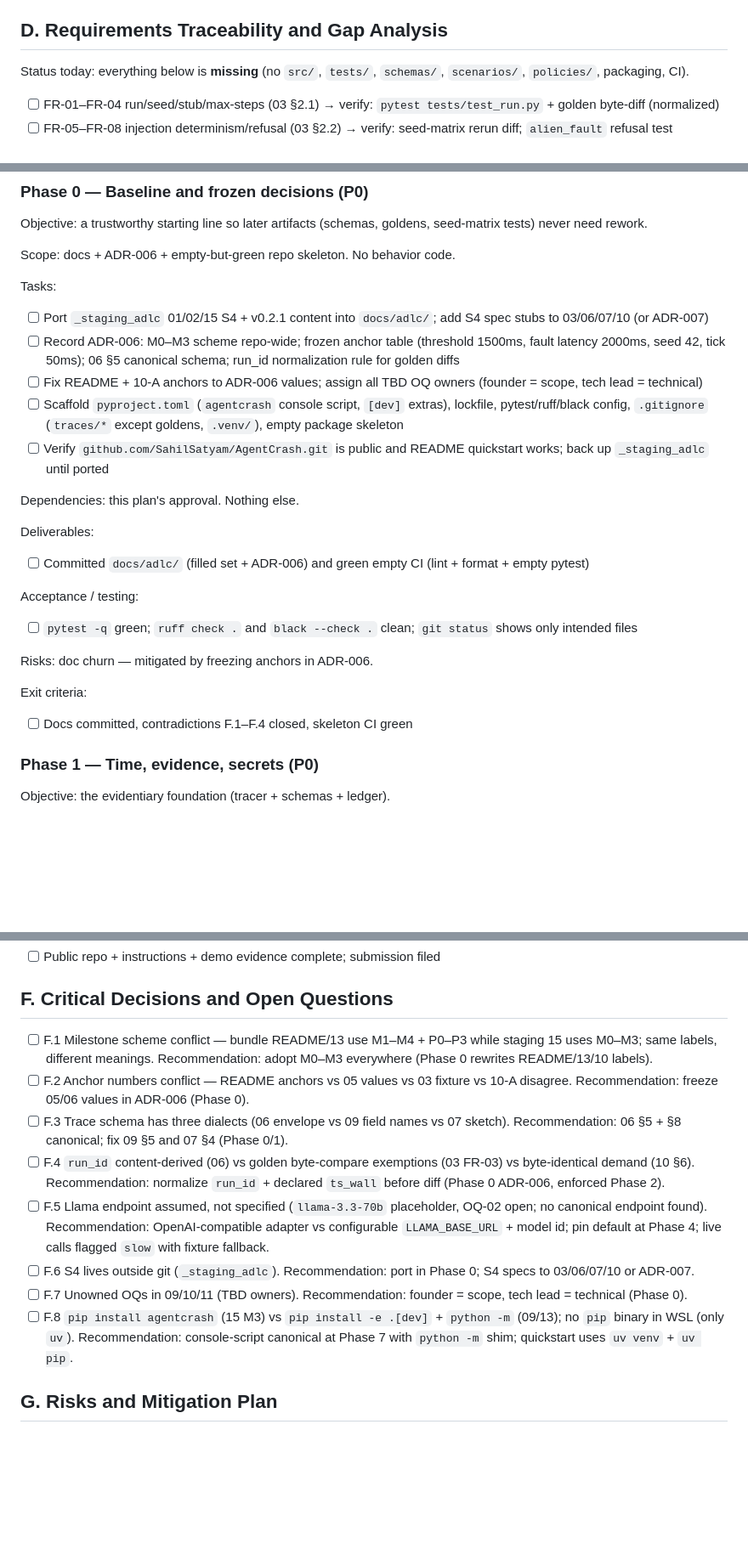
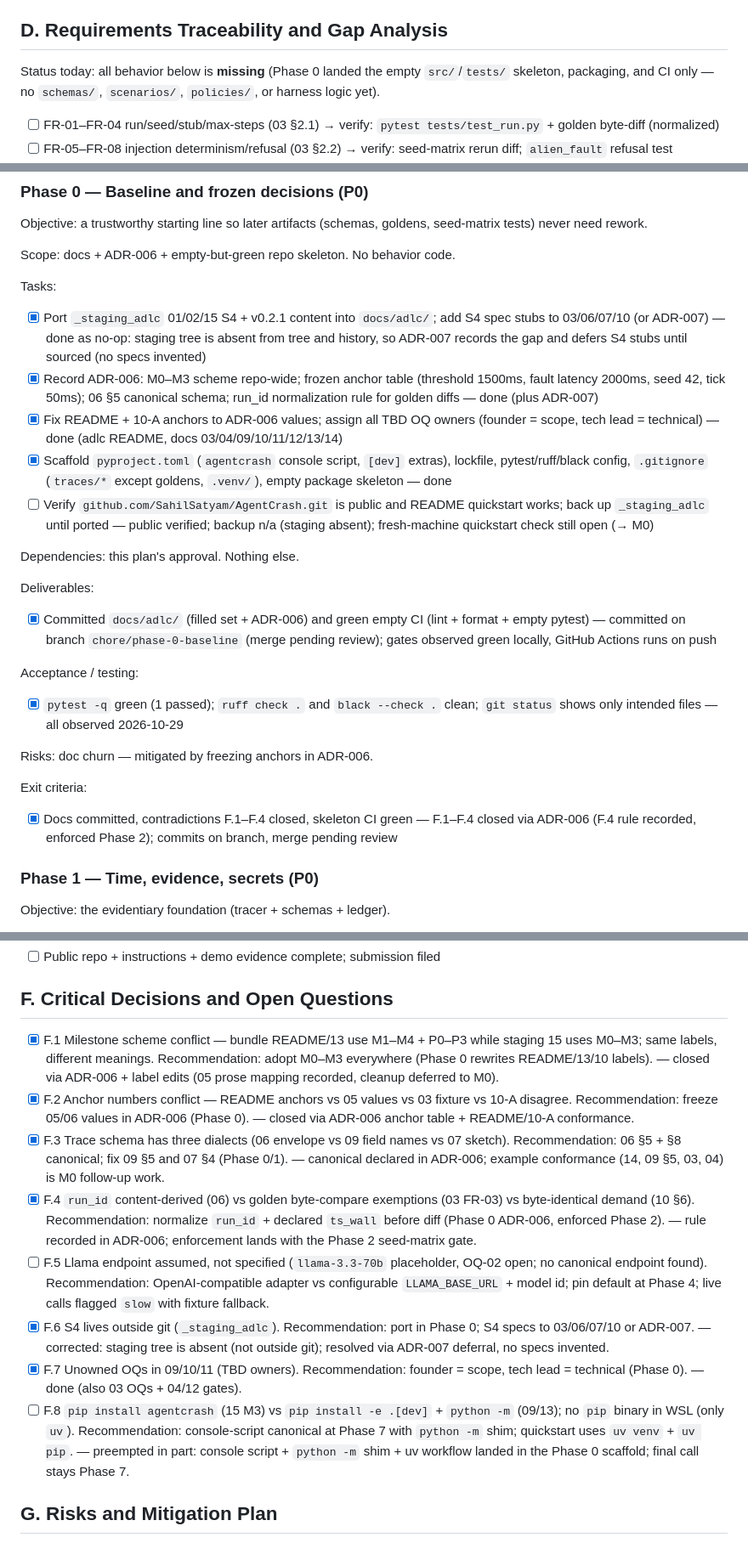
Before and after one commit to SahilSatyam/AgentCrash, a Markdown page: docs/plans/2026-10-29-agentcrash-implementation.md, 3 parts joined by grey strips. Shown at 85% size. Drawn GitHub-style; blank space fills up the shorter version.

Commit message:
docs: mark Phase 0 complete in implementation plan
Checks off Phase 0 tasks, deliverables, acceptance, exit criteria,
F.1-F.4/F.6-F.7 and the Phase 0 checklist row with observed evidence.
Records partials honestly: fresh-machine quickstart still open,
F.5/F.8 deferred, merge pending review.

Refs: M0

```diff
--- a/docs/plans/2026-10-29-agentcrash-implementation.md
+++ b/docs/plans/2026-10-29-agentcrash-implementation.md
@@ -61,7 +61,7 @@ scenario.yaml + policy.yaml
 
 ## D. Requirements Traceability and Gap Analysis
 
-Status today: everything below is **missing** (no `src/`, `tests/`, `schemas/`, `scenarios/`, `policies/`, packaging, CI).
+Status today: all behavior below is **missing** (Phase 0 landed the empty `src/`/`tests/` skeleton, packaging, and CI only — no `schemas/`, `scenarios/`, `policies/`, or harness logic yet).
 
 - [ ] FR-01–FR-04 run/seed/stub/max-steps (03 §2.1) → verify: `pytest tests/test_run.py` + golden byte-diff (normalized)
 - [ ] FR-05–FR-08 injection determinism/refusal (03 §2.2) → verify: seed-matrix rerun diff; `alien_fault` refusal test
@@ -87,27 +87,27 @@ Scope: docs + ADR-006 + empty-but-green repo skeleton. No behavior code.
 
 Tasks:
 
-- [ ] Port `_staging_adlc` 01/02/15 S4 + v0.2.1 content into `docs/adlc/`; add S4 spec stubs to 03/06/07/10 (or ADR-007)
-- [ ] Record ADR-006: M0–M3 scheme repo-wide; frozen anchor table (threshold 1500ms, fault latency 2000ms, seed 42, tick 50ms); 06 §5 canonical schema; run_id normalization rule for golden diffs
-- [ ] Fix README + 10-A anchors to ADR-006 values; assign all TBD OQ owners (founder = scope, tech lead = technical)
-- [ ] Scaffold `pyproject.toml` (`agentcrash` console script, `[dev]` extras), lockfile, pytest/ruff/black config, `.gitignore` (`traces/*` except goldens, `.venv/`), empty package skeleton
-- [ ] Verify `github.com/SahilSatyam/AgentCrash.git` is public and README quickstart works; back up `_staging_adlc` until ported
+- [x] Port `_staging_adlc` 01/02/15 S4 + v0.2.1 content into `docs/adlc/`; add S4 spec stubs to 03/06/07/10 (or ADR-007) — done as no-op: staging tree is absent from tree and history, so ADR-007 records the gap and defers S4 stubs until sourced (no specs invented)
+- [x] Record ADR-006: M0–M3 scheme repo-wide; frozen anchor table (threshold 1500ms, fault latency 2000ms, seed 42, tick 50ms); 06 §5 canonical schema; run_id normalization rule for golden diffs — done (plus ADR-007)
+- [x] Fix README + 10-A anchors to ADR-006 values; assign all TBD OQ owners (founder = scope, tech lead = technical) — done (adlc README, docs 03/04/09/10/11/12/13/14)
+- [x] Scaffold `pyproject.toml` (`agentcrash` console script, `[dev]` extras), lockfile, pytest/ruff/black config, `.gitignore` (`traces/*` except goldens, `.venv/`), empty package skeleton — done
+- [ ] Verify `github.com/SahilSatyam/AgentCrash.git` is public and README quickstart works; back up `_staging_adlc` until ported — public verified; backup n/a (staging absent); fresh-machine quickstart check still open (→ M0)
 
 Dependencies: this plan's approval. Nothing else.
 
 Deliverables:
 
-- [ ] Committed `docs/adlc/` (filled set + ADR-006) and green empty CI (lint + format + empty pytest)
+- [x] Committed `docs/adlc/` (filled set + ADR-006) and green empty CI (lint + format + empty pytest) — committed on branch `chore/phase-0-baseline` (merge pending review); gates observed green locally, GitHub Actions runs on push
 
 Acceptance / testing:
 
-- [ ] `pytest -q` green; `ruff check .` and `black --check .` clean; `git status` shows only intended files
+- [x] `pytest -q` green (1 passed); `ruff check .` and `black --check .` clean; `git status` shows only intended files — all observed 2026-10-29
 
 Risks: doc churn — mitigated by freezing anchors in ADR-006.
 
 Exit criteria:
 
-- [ ] Docs committed, contradictions F.1–F.4 closed, skeleton CI green
+- [x] Docs committed, contradictions F.1–F.4 closed, skeleton CI green — F.1–F.4 closed via ADR-006 (F.4 rule recorded, enforced Phase 2); commits on branch, merge pending review
 
 ### Phase 1 — Time, evidence, secrets (P0)
 
@@ -319,14 +319,14 @@ Exit criteria:
 
 ## F. Critical Decisions and Open Questions
 
-- [ ] F.1 Milestone scheme conflict — bundle README/13 use M1–M4 + P0–P3 while staging 15 uses M0–M3; same labels, different meanings. Recommendation: adopt M0–M3 everywhere (Phase 0 rewrites README/13/10 labels).
-- [ ] F.2 Anchor numbers conflict — README anchors vs 05 values vs 03 fixture vs 10-A disagree. Recommendation: freeze 05/06 values in ADR-006 (Phase 0).
-- [ ] F.3 Trace schema has three dialects (06 envelope vs 09 field names vs 07 sketch). Recommendation: 06 §5 + §8 canonical; fix 09 §5 and 07 §4 (Phase 0/1).
-- [ ] F.4 `run_id` content-derived (06) vs golden byte-compare exemptions (03 FR-03) vs byte-identical demand (10 §6). Recommendation: normalize `run_id` + declared `ts_wall` before diff (Phase 0 ADR-006, enforced Phase 2).
+- [x] F.1 Milestone scheme conflict — bundle README/13 use M1–M4 + P0–P3 while staging 15 uses M0–M3; same labels, different meanings. Recommendation: adopt M0–M3 everywhere (Phase 0 rewrites README/13/10 labels). — closed via ADR-006 + label edits (05 prose mapping recorded, cleanup deferred to M0).
+- [x] F.2 Anchor numbers conflict — README anchors vs 05 values vs 03 fixture vs 10-A disagree. Recommendation: freeze 05/06 values in ADR-006 (Phase 0). — closed via ADR-006 anchor table + README/10-A conformance.
+- [x] F.3 Trace schema has three dialects (06 envelope vs 09 field names vs 07 sketch). Recommendation: 06 §5 + §8 canonical; fix 09 §5 and 07 §4 (Phase 0/1). — canonical declared in ADR-006; example conformance (14, 09 §5, 03, 04) is M0 follow-up work.
+- [x] F.4 `run_id` content-derived (06) vs golden byte-compare exemptions (03 FR-03) vs byte-identical demand (10 §6). Recommendation: normalize `run_id` + declared `ts_wall` before diff (Phase 0 ADR-006, enforced Phase 2). — rule recorded in ADR-006; enforcement lands with the Phase 2 seed-matrix gate.
 - [ ] F.5 Llama endpoint assumed, not specified (`llama-3.3-70b` placeholder, OQ-02 open; no canonical endpoint found). Recommendation: OpenAI-compatible adapter vs configurable `LLAMA_BASE_URL` + model id; pin default at Phase 4; live calls flagged `slow` with fixture fallback.
-- [ ] F.6 S4 lives outside git (`_staging_adlc`). Recommendation: port in Phase 0; S4 specs to 03/06/07/10 or ADR-007.
-- [ ] F.7 Unowned OQs in 09/10/11 (TBD owners). Recommendation: founder = scope, tech lead = technical (Phase 0).
-- [ ] F.8 `pip install agentcrash` (15 M3) vs `pip install -e .[dev]` + `python -m` (09/13); no `pip` binary in WSL (only `uv`). Recommendation: console-script canonical at Phase 7 with `python -m` shim; quickstart uses `uv venv` + `uv pip`.
+- [x] F.6 S4 lives outside git (`_staging_adlc`). Recommendation: port in Phase 0; S4 specs to 03/06/07/10 or ADR-007. — corrected: staging tree is absent (not outside git); resolved via ADR-007 deferral, no specs invented.
+- [x] F.7 Unowned OQs in 09/10/11 (TBD owners). Recommendation: founder = scope, tech lead = technical (Phase 0). — done (also 03 OQs + 04/12 gates).
+- [ ] F.8 `pip install agentcrash` (15 M3) vs `pip install -e .[dev]` + `python -m` (09/13); no `pip` binary in WSL (only `uv`). Recommendation: console-script canonical at Phase 7 with `python -m` shim; quickstart uses `uv venv` + `uv pip`. — preempted in part: console script + `python -m` shim + uv workflow landed in the Phase 0 scaffold; final call stays Phase 7.
 
 ## G. Risks and Mitigation Plan
 
```
Also changed, not shown: other parts of docs/plans/2026-10-29-agentcrash-implementation.md (+9 -9 lines).
